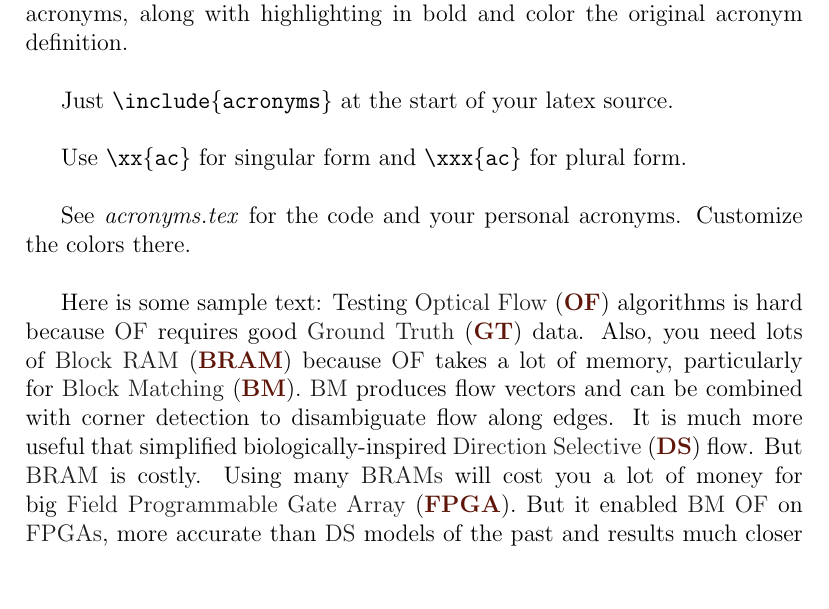
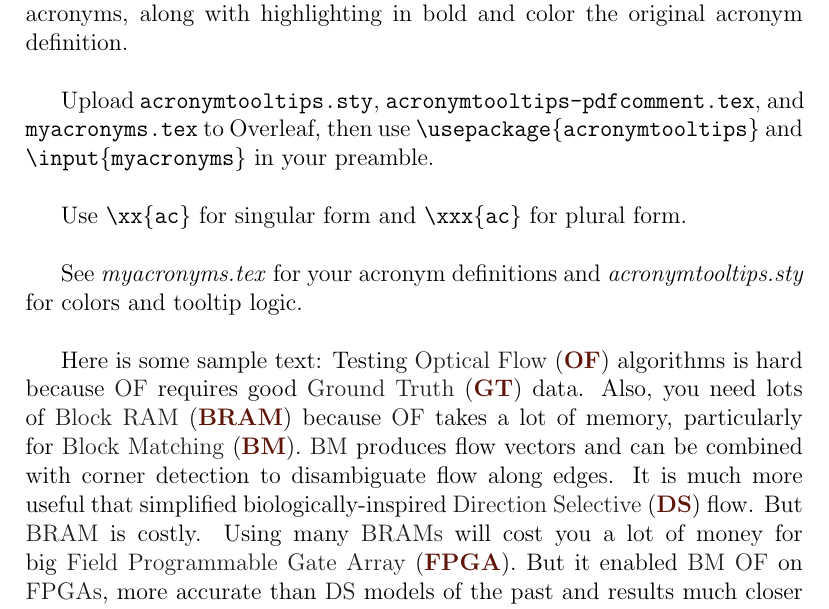
Before and after one commit to tobidelbruck/acronyms-with-tooltips-latex, a LaTeX document (main.tex, which reads acronyms.tex, acronymtooltips-pdfcomment.tex, acronymtooltips.sty): part of the page, cut so that both start at the same text, the shorter picture padded with empty space. Compiled offline with pdfLaTeX.

Commit message:
Add Overleaf-ready acronymtooltips package with dual PDF annotations.
Package glossaries acronyms with Square and Btn tooltips for cross-viewer
support, plus sync script, integration snippet, and LaTeX .gitignore.

Co-authored-by: Cursor <cursoragent@cursor.com>

```diff
--- a/acronyms.tex
+++ b/acronyms.tex
@@ -1,88 +1,4 @@
-% Include this acronyms with your abbreviations, acronyms, etc in your main.tex using
-% \include{acronyms}
-% see below for color options. See end of file for personal definitions of acronyms.
-
-% author: Tobi Delbruck (tobi@ini.uzh.ch), thanks to gemini AI https://gemini.google.com/share/48280cfc093a
-
-% To insert acronym,  use \xx{ac} where ac is the lowercase acronym shortcut for normal acronyms, gives them a PDF tooltip popup
-% use \xxx{ac} for plural form
-
-% \usepackage{pdfcomment}
-\input{pdfcomment-patched} % patches pdfcomment so that it uses rect and not javascript button, which muPDF and PDF.js rightfully refuse to abuse for tooltips
-
-\usepackage[hyperfirst=false,acronym,sort=none,shortcuts,nopostdot,style=super,nonumberlist,toc,nogroupskip]{glossaries}
-\usepackage[dvipsnames]{xcolor} % used for colored acronyms
-
-\glsdisablehyper % to disable hyperlinks on all acronyms
-
-% choose color for your acronyms short form and long (full) text
-\newcommand{\accolor}[1]{\textcolor{Black}{#1}} % Can also use Sepia is nearly black red, stands out very slightly.
-\newcommand*{\glossfirstformat}[1]{\accolor{#1}} % use to make first definition special format
-
-% choose your color for bold first definition of the acronym
-%https://tex.stackexchange.com/questions/232707/modify-appearance-of-first-acronym
-\newcommand*{\acfirstformat}[1]{\textcolor{Sepia}{\textbf{#1}}} % Bittersweet is a muted but brighter red. Sepia is darker. Use Black for no color.
-% \newcommand*{\acplfirstformat}[1]{\textcolor{Red}{\textbf{#1}}}
-
-% don't touch following
-\newacronymstyle{myacro}
-{%
-  \GlsUseAcrEntryDispStyle{long-short}%
-}%
-{%
-  \GlsUseAcrStyleDefs{long-short}%
-  \renewcommand*{\genacrfullformat}[1]{%
-   \glossfirstformat{\glsentrylong{##1}}\space
-   (\acfirstformat{\glsentryshort{##1}})%
-  }%
-  \renewcommand*{\Genacrfullformat}[2]{%
-   \glossfirstformat{\Glsentrylong{##1}}\space
-   (\glsentryshort{##1})%
-  }%
-  \renewcommand*{\genplacrfullformat}[2]{%
-   \glossfirstformat{\glsentrylongpl{##1}}\space
-   (\acplfirstformat{\glsentryshort{##1}})%
-  }%
-  \renewcommand*{\Genplacrfullformat}[2]{%
-   \glossfirstformat{\Glsentrylongpl{##1}}\space
-   (\glsentryshortpl{##1})%
-  }%
-}
-
-\setacronymstyle{myacro}
-
-% use \xx{ac} where ac is the lowercase acronym shortcut for normal acronyms, gives them a PDF tooltip popup
-\newcommand*{\xx}[1]{%  define our acronym command,  make it short since we use it a lot, use * for so that it is only a 'short' command
-    \ifglsused{#1}{% if we used it already, then put pdftooltip
-      {\pdftooltip{\accolor{\glsentryshort{#1}}}{\glsentrydesc{#1}}}%
-      % was sugggested by latex maintainers to use pdfsquarecomment but it does not render as popup around the acronynm and shows up as ugly comment marker in acrobat
-      % {{\accolor{\glsentryshort{#1}}}\pdfsquarecomment{\glsentrydesc{#1}}}%
-    }{%
-      \gls{#1}% otherwise put the normal gls
-    }%
-}%
-
-% use\xxx{ac} for plural acronyms
-\newcommand*{\xxx}[1]{%  define our acronym command,  make it short since we use it a lot, use * for so that it is only a 'short' command
-    \ifglsused{#1}{% if we used it already, then put pdftooltip
-      {\pdftooltip{\accolor{\glsentryshortpl{#1}}}{\glsentrydesc{#1}}}%
-      % {{\accolor{\glsentryshortpl{#1}}}\pdfsquarecomment{\glsentrydesc{#1}}}%
-    }{%
-      \gls{#1}% otherwise put the normal gls
-    }%
-}%
-
-% Your list of acronyms (sorted, for ease of entering new ones).
-%
-\newacronym{bmof}{BMOF}{Block Matching Optical Flow}
-\newacronym{bm}{BM}{Block Matching}
-% note a longer text to show readers the longer description
-\newacronym[description={Multipurpose Block RAM memory module in FPGA}]{bram}{BRAM}{Block RAM}
-\newacronym{dnn}{DNN}{Deep Neural Network}
-\newacronym{dram}{DRAM}{Dynamic RAM}
-\newacronym[description={Direction Selective model of motion detection in biological vision, usually either Hassenstein-Reichhardt or Barlow-Levick type}]{ds}{DS}{Direction Selective}
-\newacronym{fpga}{FPGA}{Field Programmable Gate Array}
-\newacronym{gt}{GT}{Ground Truth}
-\newacronym{of}{OF}{Optical Flow}
-\newacronym[description={Register Transfer Logic intermediate form, consisting of combinational and synchronous register logic cells}]{rtl}{RTL}{Register Transfer Logic}
-\newacronym{timsl}{TS}{time slice}
+% Legacy wrapper — prefer \usepackage{acronymtooltips} and \input{myacronyms}
+% in your main document instead of \include{acronyms}.
+\usepackage{acronymtooltips}
+\input{myacronyms}
--- /dev/null
+++ b/acronymtooltips-pdfcomment.tex
@@ -0,0 +1,144 @@
+\usepackage{pdfcomment}
+
+\makeatletter
+% Dual tooltips: original pdfcomment /Btn /TU widget + /Square /Contents markup.
+% Viewers differ — Acrobat favors /Btn; SumatraPDF/muPDF favor /Square. Both overlap.
+%
+% Square popup: omit /Subj; combined height, depth 0 (cleaner popup in some viewers).
+
+\newcommand{\acronymtooltips@pdftooltip@square@pdf}{%
+  \pdfannot width \the\pc@box@width height \the\pc@box@height depth \the\pc@box@depth%
+  {%
+    /Subtype /Square%
+    /Contents (\pc@pdfenc@contents)%
+    /BS << /W 0 >>%
+    /C [ ]%
+  }%
+}
+
+\newcommand{\acronymtooltips@pdftooltip@widget@pdf}{%
+  \pdfannot width \the\pc@box@width height \the\pc@box@height depth \the\pc@box@depth%
+  {%
+    /Subtype /Widget\space%
+    \pc@annot@tooltip%
+  }%
+}
+
+\newcommand{\acronymtooltips@pdftooltip@square@special}{%
+  \special{pdf: ann width \the\pc@box@width\space height \the\pc@box@height\space depth \the\pc@box@depth%
+    <<%
+      /Subtype /Square%
+      /Contents (\pc@pdfenc@contents)%
+      /BS << /W 0 >>%
+      /C [ ]%
+    >>%
+  }%
+}
+
+\newcommand{\acronymtooltips@pdftooltip@widget@special}{%
+  \special{pdf: ann width \the\pc@box@width\space height \the\pc@box@height\space depth \the\pc@box@depth%
+    <<%
+      /Subtype /Widget\space%
+      \pc@annot@tooltip%
+    >>%
+  }%
+}
+
+\def\acronymtooltips@pdftooltip@measure@text#1{%
+  \hspace*{0pt}%
+  \setbox\pc@nullbox=\hbox{#1}%
+  \pc@box@width=\wd\pc@nullbox
+  \pc@box@height=\dimexpr\ht\pc@nullbox+\dp\pc@nullbox\relax
+  \pc@box@depth=0pt
+}
+
+\newcommand{\acronymtooltips@pdftooltip@emit@pdf}{%
+  \acronymtooltips@pdftooltip@square@pdf
+  \acronymtooltips@pdftooltip@widget@pdf
+}
+
+\newcommand{\acronymtooltips@pdftooltip@emit@special}{%
+  \acronymtooltips@pdftooltip@square@special
+  \acronymtooltips@pdftooltip@widget@special
+}
+
+\ifpdf
+  \renewcommand{\pdftooltip}[3][]%
+  {%
+    \leavevmode%
+    \pc@copy@gopt@lopt
+    \setkeys{pdftooltip}{#1}%
+    \ifmmode%
+      \setbox\pc@nullbox=\hbox{\pc@encode@PDF@math{#3}}%
+      \ifpc@lopt@disable%
+        #2%
+      \else%
+        \settowidth{\pc@box@width}{$\pc@lopt@mathstyle#2$}%
+        \settoheight{\pc@box@height}{$\pc@lopt@mathstyle#2$}%
+        \settodepth{\pc@box@depth}{$\pc@lopt@mathstyle#2$}%
+        \acronymtooltips@pdftooltip@emit@pdf
+        #2%
+      \fi%
+    \else%
+      \expandafter\pc@encode@PDF{#3}%
+      \ifpc@lopt@disable%
+        #2%
+      \else%
+        \acronymtooltips@pdftooltip@measure@text{#2}%
+        \acronymtooltips@pdftooltip@emit@pdf
+        #2%
+      \fi%
+    \fi%
+    \stepcounter{zref@unique}%
+    \gdef\pc@lopt@mathstyle{}%
+  }%
+\else
+  \renewcommand{\pdftooltip}[3][]%
+  {%
+    \leavevmode%
+    \pc@copy@gopt@lopt
+    \setkeys{pdftooltip}{#1}%
+    \ifmmode%
+      \setbox\pc@nullbox=\hbox{\pc@encode@PDF@math{#3}}%
+      \ifpc@lopt@disable%
+        #2%
+      \else%
+        \settowidth{\pc@box@width}{$\pc@lopt@mathstyle#2$}%
+        \settoheight{\pc@box@height}{$\pc@lopt@mathstyle#2$}%
+        \settodepth{\pc@box@depth}{$\pc@lopt@mathstyle#2$}%
+        \ifpc@gopt@dvipdfmx%
+          \acronymtooltips@pdftooltip@emit@special
+          #2%
+        \else%
+          \pdfmark[\pc@lopt@mathstyle#2]%
+          {%
+            pdfmark=/ANN,%
+            Subtype=/Widget,%
+            Raw={\pc@annot@tooltip}%
+          }%
+        \fi%
+      \fi%
+    \else%
+      \expandafter\pc@encode@PDF{#3}%
+      \ifpc@lopt@disable%
+        #2%
+      \else%
+        \acronymtooltips@pdftooltip@measure@text{#2}%
+        \ifpc@gopt@dvipdfmx%
+          \acronymtooltips@pdftooltip@emit@special
+          #2%
+        \else%
+          \pdfmark[#2]%
+          {%
+            pdfmark=/ANN,%
+            Subtype=/Widget,%
+            Raw={\pc@annot@tooltip}%
+          }%
+        \fi%
+      \fi%
+    \fi%
+    \stepcounter{zref@unique}%
+    \gdef\pc@lopt@mathstyle{}%
+  }%
+\fi
+\makeatother
--- /dev/null
+++ b/acronymtooltips.sty
@@ -0,0 +1,65 @@
+% acronymtooltips.sty — PDF tooltip popups for glossaries acronyms
+% author: Tobi Delbruck (tobi@ini.uzh.ch)
+\NeedsTeXFormat{LaTeX2e}
+\ProvidesPackage{acronymtooltips}[2026/06/10 v1.0 Acronym tooltips for PDF viewers]
+
+\input{acronymtooltips-pdfcomment}
+
+\RequirePackage[hyperfirst=false,acronym,shortcuts,nopostdot,style=super,nonumberlist,toc,nogroupskip]{glossaries}
+\RequirePackage[dvipsnames]{xcolor}
+
+\glsdisablehyper
+
+% Colors — customize these in your preamble after \usepackage{acronymtooltips}
+\newcommand{\accolor}[1]{\textcolor{Black}{#1}}
+\newcommand*{\glossfirstformat}[1]{\accolor{#1}}
+\newcommand*{\acfirstformat}[1]{\textcolor{Sepia}{\textbf{#1}}}
+
+\newacronymstyle{myacro}
+{%
+  \GlsUseAcrEntryDispStyle{long-short}%
+}%
+{%
+  \GlsUseAcrStyleDefs{long-short}%
+  \renewcommand*{\genacrfullformat}[1]{%
+   \glossfirstformat{\glsentrylong{##1}}\space
+   (\acfirstformat{\glsentryshort{##1}})%
+  }%
+  \renewcommand*{\Genacrfullformat}[2]{%
+   \glossfirstformat{\Glsentrylong{##1}}\space
+   (\glsentryshort{##1})%
+  }%
+  \renewcommand*{\genplacrfullformat}[2]{%
+   \glossfirstformat{\glsentrylongpl{##1}}\space
+   (\acplfirstformat{\glsentryshort{##1}})%
+  }%
+  \renewcommand*{\Genplacrfullformat}[2]{%
+   \glossfirstformat{\Glsentrylongpl{##1}}\space
+   (\glsentryshortpl{##1})%
+  }%
+}
+
+\setacronymstyle{myacro}
+
+% \xx{key} — singular acronym with PDF tooltip on subsequent uses
+\newcommand*{\xx}[1]{%
+    \ifglsused{#1}{%
+      {\pdftooltip{\accolor{\glsentryshort{#1}}}{\glsentrydesc{#1}}}%
+    }{%
+      \gls{#1}%
+    }%
+}
+
+% \xxx{key} — plural acronym with PDF tooltip on subsequent uses
+\newcommand*{\xxx}[1]{%
+    \ifglsused{#1}{%
+      {\pdftooltip{\accolor{\glsentryshortpl{#1}}}{\glsentrydesc{#1}}}%
+    }{%
+      \gls{#1}%
+    }%
+}
+
+% No shell escape needed on Overleaf
+\makenoidxglossaries
+
+\endinput
--- a/main.tex
+++ b/main.tex
@@ -10,9 +11,9 @@ This sample project demonstrates how you can get tooltip popups for your acronym
-Just  \texttt{\string\include\{acronyms\}} at the start of your latex source.
+Upload \texttt{acronymtooltips.sty}, \texttt{acronymtooltips-pdfcomment.tex}, and \texttt{myacronyms.tex} to Overleaf, then use
+\texttt{\string\usepackage\{acronymtooltips\}} and \texttt{\string\input\{myacronyms\}} in your preamble.
 
-Use \texttt{\string\xx\{ac\}} for singular form
-and \texttt{\string\xxx\{ac\}}  for plural form.
+Use \texttt{\string\xx\{ac\}} for singular form and \texttt{\string\xxx\{ac\}} for plural form.
 
-See \textit{acronyms.tex} for the code and your personal acronyms. Customize the colors there.
+See \textit{myacronyms.tex} for your acronym definitions and \textit{acronymtooltips.sty} for colors and tooltip logic.
 
 Here is some sample text:
 Testing \xx{of} algorithms is hard because \xx{of} requires good \xx{gt} data.
@@ -20,7 +21,7 @@ Also, you need lots of \xx{bram} because \xx{of} takes a lot of memory, particul
 \xx{bm} produces flow vectors and can be combined with corner detection to disambiguate flow along edges.
 It is much more useful that simplified biologically-inspired \xx{ds} flow.
 But \xx{bram} is costly.
-Using many \xxx{bram} % note plural form
+Using many \xxx{bram}
 will cost you a lot of money for big \xxx{fpga}.
 But it enabled \xx{bm} \xx{of} on \xxx{fpga}, more accurate than \xx{ds} models of the past and results much closer to \xx{gt} flow.
 
--- /dev/null
+++ b/myacronyms.tex
@@ -0,0 +1,14 @@
+% Your acronym definitions — edit this file only.
+% Use \xx{key} and \xxx{key} in your document body.
+
+\newacronym{bmof}{BMOF}{Block Matching Optical Flow}
+\newacronym{bm}{BM}{Block Matching}
+\newacronym[description={Multipurpose Block RAM memory module in FPGA}]{bram}{BRAM}{Block RAM}
+\newacronym{dnn}{DNN}{Deep Neural Network}
+\newacronym{dram}{DRAM}{Dynamic RAM}
+\newacronym[description={Direction Selective model of motion detection in biological vision, usually either Hassenstein-Reichhardt or Barlow-Levick type}]{ds}{DS}{Direction Selective}
+\newacronym{fpga}{FPGA}{Field Programmable Gate Array}
+\newacronym{gt}{GT}{Ground Truth}
+\newacronym{of}{OF}{Optical Flow}
+\newacronym[description={Register Transfer Logic intermediate form, consisting of combinational and synchronous register logic cells}]{rtl}{RTL}{Register Transfer Logic}
+\newacronym{timsl}{TS}{time slice}
--- a/pdfcomment-patched.tex
+++ b/pdfcomment-patched.tex
@@ -1,62 +1,2 @@
-\usepackage{pdfcomment}
-
-\makeatletter
-% Completely redefine \pdftooltip to use /Subtype /Square with a 0-width border.
-% This avoids fragile string-patching entirely and guarantees the correct behavior.
-\ifpdf
-  \renewcommand{\pdftooltip}[3][]%
-  {%
-    \leavevmode%
-    \setkeys{pdftooltip}{#1}%
-    \ifpc@lopt@disable%
-      #2%
-    \else%
-      \expandafter\pc@encode@PDF{#3}%
-      \hspace*{0pt}%
-      \settowidth{\pc@box@width}{#2}%
-      \settoheight{\pc@box@height}{#2}%
-      \settodepth{\pc@box@depth}{#2}%
-      % We force a /Subtype /Square geometric vector annotation box here
-      \pdfannot width \the\pc@box@width height \the\pc@box@height depth \the\pc@box@depth%
-      {%
-        /Subtype /Square%
-        /Contents (\pc@pdfenc@contents)%
-        /Subj (Tooltip)%
-        /BS << /W 0 >>%  Width 0 means it is functionally invisible to renderers
-        /C [ ]%         Empty color matrix ensures no lines are drawn
-      }%
-      #2%
-    \fi%
-    \stepcounter{zref@unique}%
-    \gdef\pc@lopt@mathstyle{}%
-  }%
-\else
-  % Fallback handling for XeLaTeX/dvipdfmx engines if needed
-  \renewcommand{\pdftooltip}[3][]%
-  {%
-    \leavevmode%
-    \setkeys{pdftooltip}{#1}%
-    \ifpc@lopt@disable%
-      #2%
-    \else%
-      \expandafter\pc@encode@PDF{#3}%
-      \hspace*{0pt}%
-      \settowidth{\pc@box@width}{#2}%
-      \settoheight{\pc@box@height}{#2}%
-      \settodepth{\pc@box@depth}{#2}%
-      \special{pdf: ann width \the\pc@box@width\space height \the\pc@box@height\space depth \the\pc@box@depth%
-        <<%
-          /Subtype /Square%
-          /Contents (\pc@pdfenc@contents)%
-          /Subj (Tooltip)%
-          /BS << /W 0 >>%
-          /C [ ]%
-        >>%
-      }%
-      #2%
-    \fi%
-    \stepcounter{zref@unique}%
-    \gdef\pc@lopt@mathstyle{}%
-  }%
-\fi
-\makeatother
+% Legacy redirect — use acronymtooltips-pdfcomment.tex via acronymtooltips.sty
+\input{acronymtooltips-pdfcomment}
```
Also changed, not shown: integration-snippet.tex (added, +5 -0 lines), README.md, main.pdf (added), main.tex (5 more changed lines), 2 other files.
